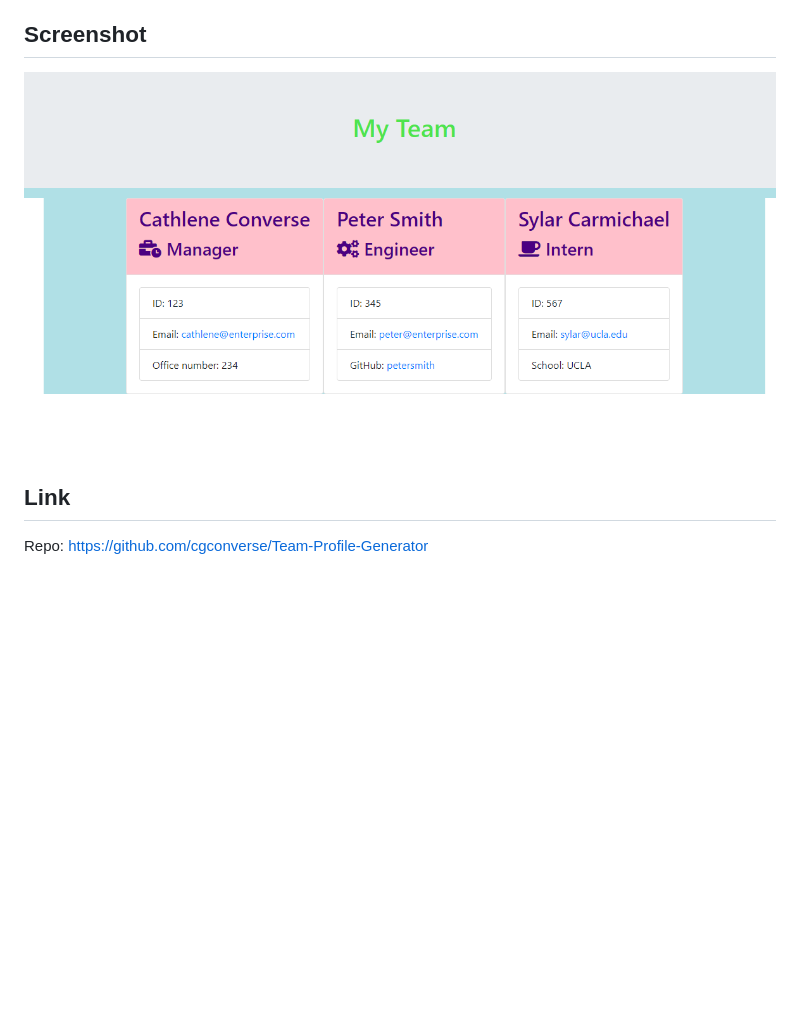
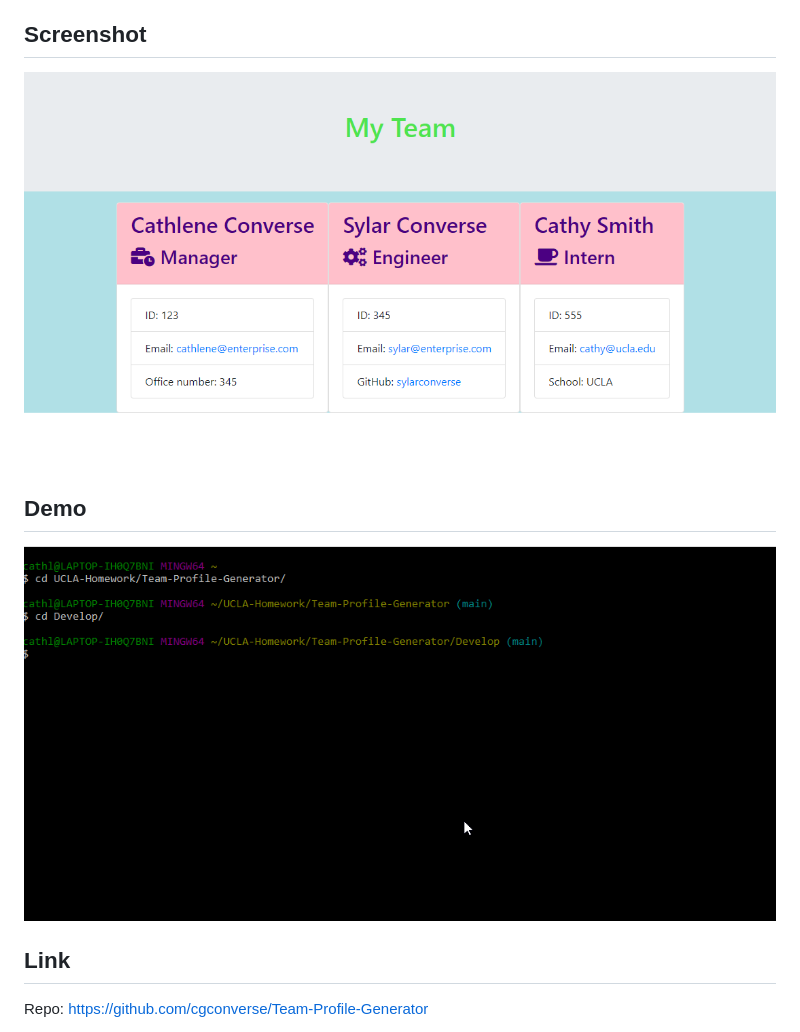
Before and after one commit to cgconverse/Team-Profile-Generator, a Markdown page: README.md, the part around the change. Drawn GitHub-style; pictures changed too: Assets/images/TeamProfileGenerator.gif (added), Assets/images/TeamProfileGenerator.png; blank space fills up the shorter version.

Commit message:
added gif and updated screenshot

```diff
--- a/README.md
+++ b/README.md
@@ -11,6 +11,9 @@ so that I have quick access to emails and GitHub profiles
 ## Screenshot
 ![Screenshot](Assets/images/TeamProfileGenerator.png)
 
+## Demo
+![Screenshot](Assets/images/TeamProfileGenerator.gif)
+
 ## Link
 
 Repo: https://github.com/cgconverse/Team-Profile-Generator
```
Also changed, not shown: 1 other file.
